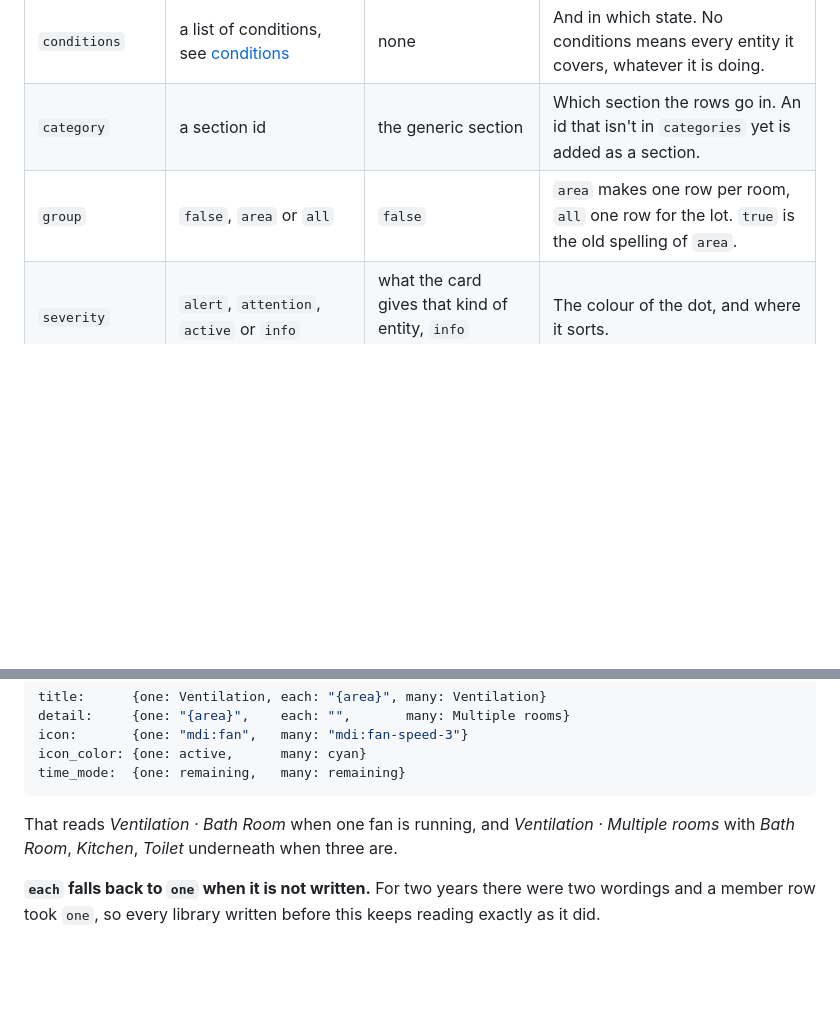
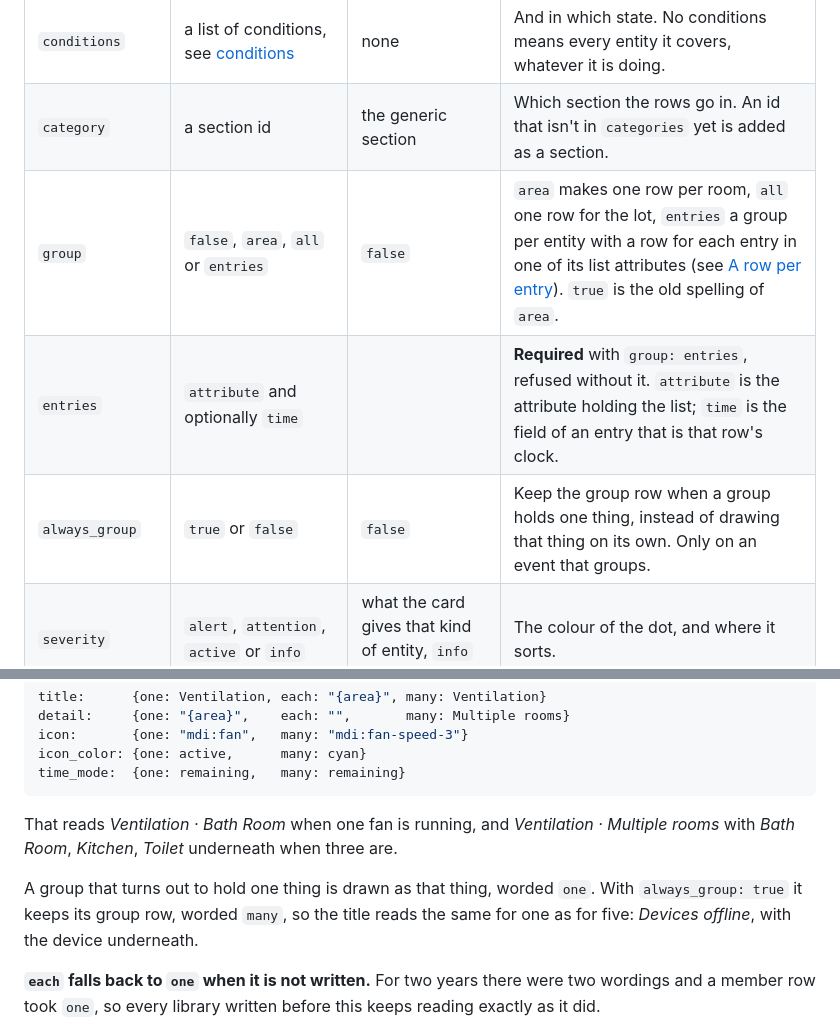
Before and after one commit to Sandolution/ha-home-events, a Markdown page: docs/home-event-card.md, 2 parts joined by grey strips. Drawn GitHub-style; blank space fills up the shorter version.

```diff
--- a/docs/home-event-card.md
+++ b/docs/home-event-card.md
@@ -298,7 +298,9 @@ appended, so that list arranges sections rather than registering them.
 | `exclude` | a filter | none | Which of those to leave out. |
 | `conditions` | a list of conditions, see [conditions](#conditions) | none | And in which state. No conditions means every entity it covers, whatever it is doing. |
 | `category` | a section id | the generic section | Which section the rows go in. An id that isn't in `categories` yet is added as a section. |
-| `group` | `false`, `area` or `all` | `false` | `area` makes one row per room, `all` one row for the lot. `true` is the old spelling of `area`. |
+| `group` | `false`, `area`, `all` or `entries` | `false` | `area` makes one row per room, `all` one row for the lot, `entries` a group per entity with a row for each entry in one of its list attributes (see [A row per entry](#a-row-per-entry)). `true` is the old spelling of `area`. |
+| `entries` | `attribute` and optionally `time` | | **Required** with `group: entries`, refused without it. `attribute` is the attribute holding the list; `time` is the field of an entry that is that row's clock. |
+| `always_group` | `true` or `false` | `false` | Keep the group row when a group holds one thing, instead of drawing that thing on its own. Only on an event that groups. |
 | `severity` | `alert`, `attention`, `active` or `info` | what the card gives that kind of entity, `info` otherwise | The colour of the dot, and where it sorts. |
 | `time_mode` | `since`, `until`, `ago` or `remaining`, or one per kind of row | what the card gives that kind of entity, `since` otherwise | How the row's time reads. On a grouped row it also decides *which* of the group's instants is shown; see below. |
 | `show_time` | `true` or `false` | `true` | Whether the row carries a time at all. |
@@ -565,6 +573,11 @@ That reads *Ventilation · Bath Room* when one fan is running, and *Ventilation
 · Multiple rooms* with *Bath Room*, *Kitchen*, *Toilet* underneath when three
 are.
 
+A group that turns out to hold one thing is drawn as that thing, worded
+`one`. With `always_group: true` it keeps its group row, worded `many`, so the
+title reads the same for one as for five: *Devices offline*, with the device
+underneath.
+
 **`each` falls back to `one` when it is not written.** For two years there were
 two wordings and a member row took `one`, so every library written before this
 keeps reading exactly as it did.
```
Also changed, not shown: other parts of docs/home-event-card.md (+38 -1 lines), README.md (+5 -1 lines), images/events-card-dark.png, images/events-card-light.png, images/events-panel-dark.png, images/events-panel-light.png, 5 other files.
